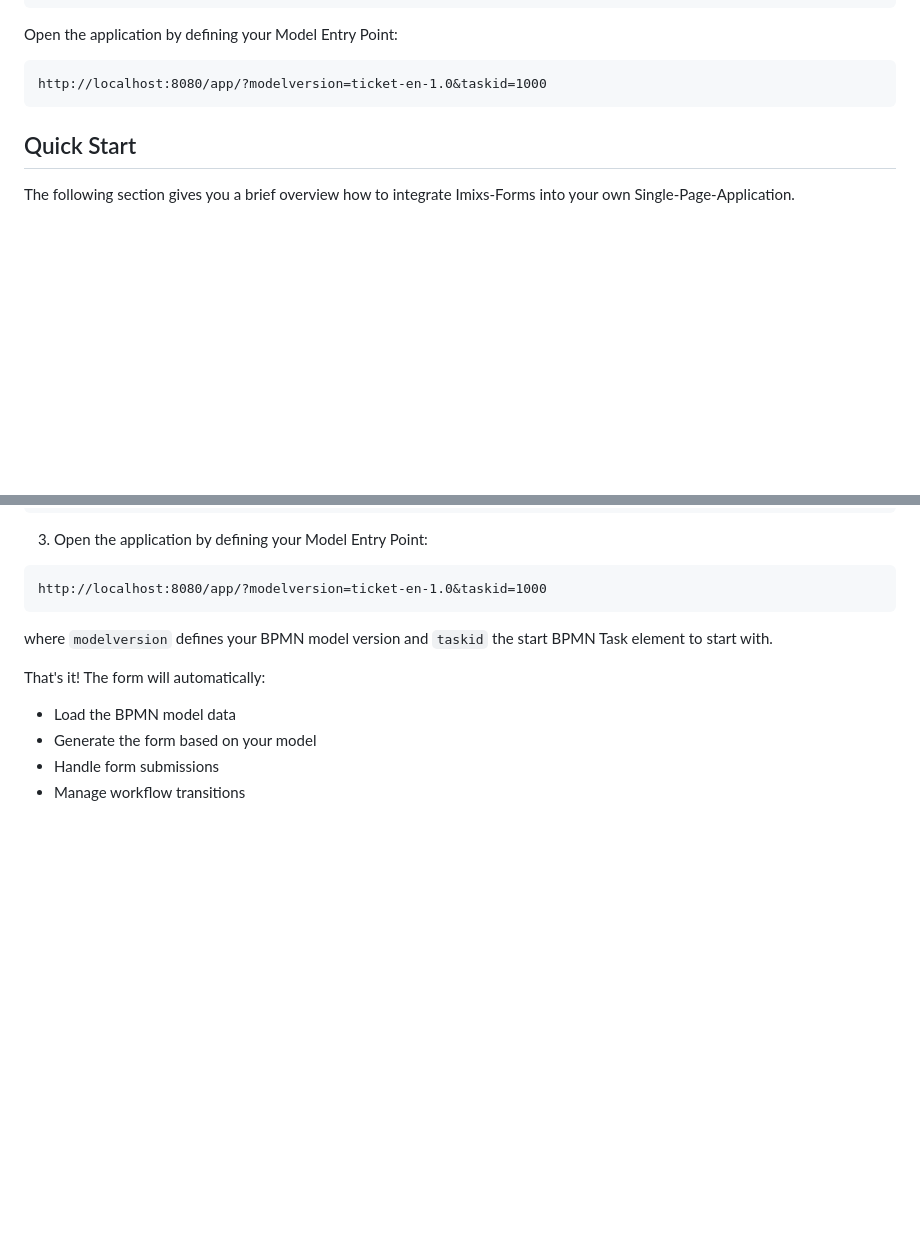
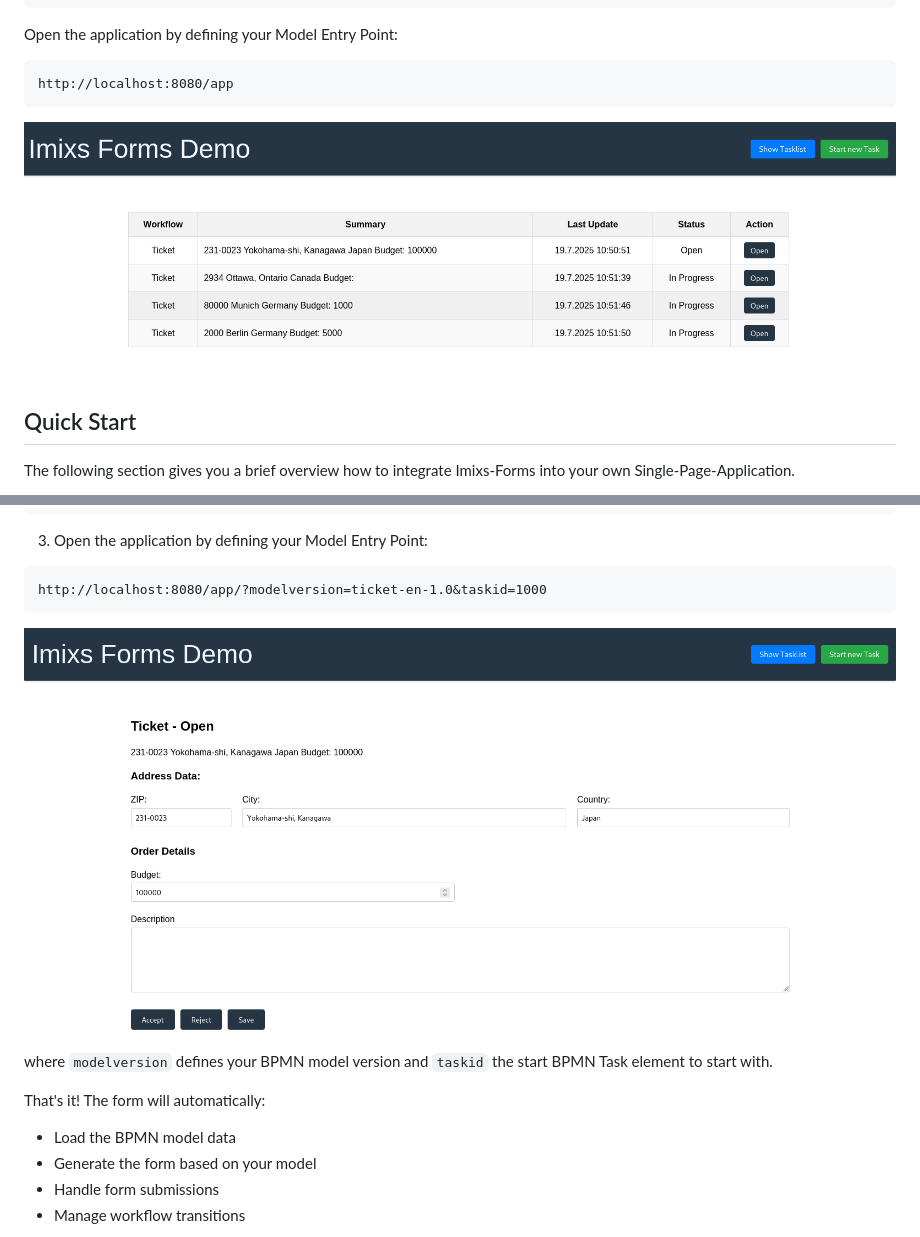
Before and after one commit to imixs/imixs-forms, a Markdown page: README.md, 2 parts joined by grey strips. Drawn GitHub-style; pictures changed too: imixs-forms-001.png (added), imixs-forms-002.png (added); blank space fills up the shorter version.

````diff
--- a/README.md
+++ b/README.md
@@ -46,8 +46,10 @@ $ docker compose up
 Open the application by defining your Model Entry Point:
 
 ```
-http://localhost:8080/app/?modelversion=ticket-en-1.0&taskid=1000
+http://localhost:8080/app
 ```
+
+<img src="imixs-forms-001.png" />
 
 ## Quick Start
 
@@ -76,6 +78,8 @@ The following section gives you a brief overview how to integrate Imixs-Forms in
 ```
 http://localhost:8080/app/?modelversion=ticket-en-1.0&taskid=1000
 ```
+
+<img src="imixs-forms-002.png" />
 
 where `modelversion` defines your BPMN model version and `taskid` the start BPMN Task element to start with.
 
````
Also changed, not shown: 7 other files.
